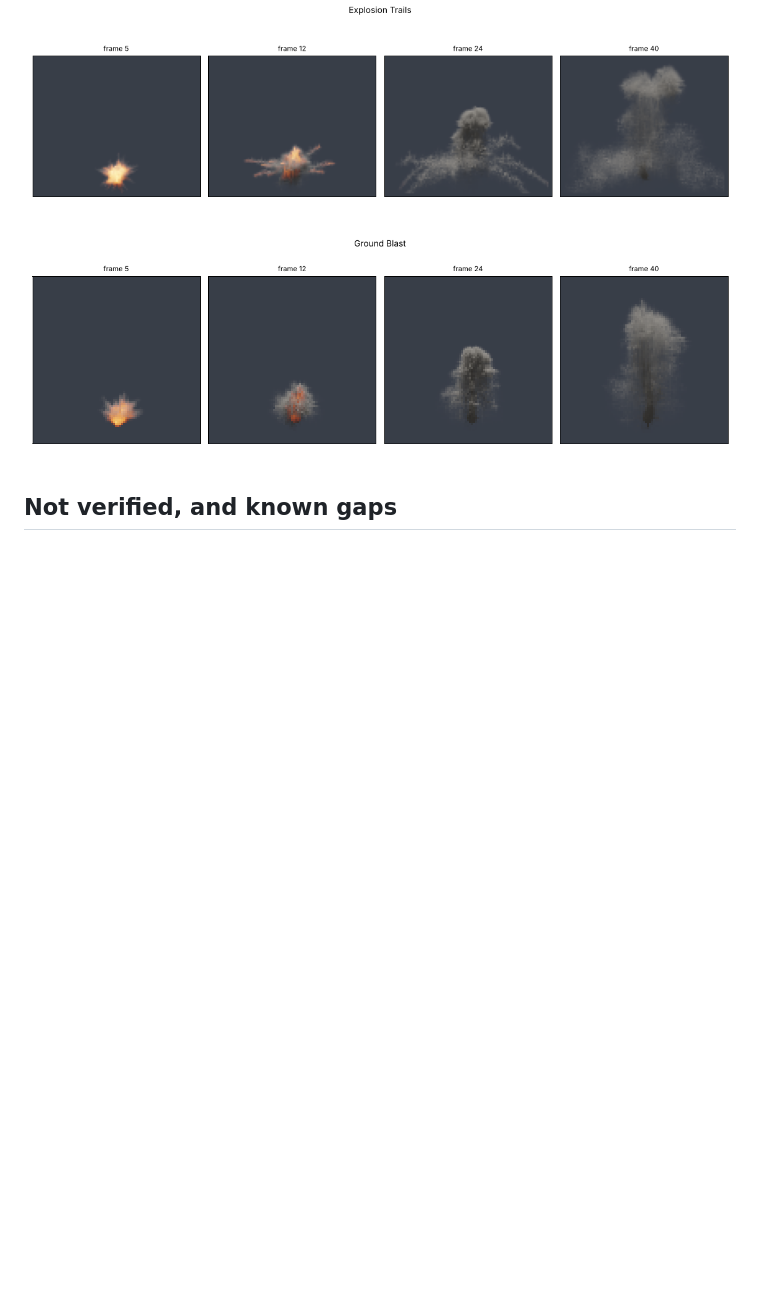
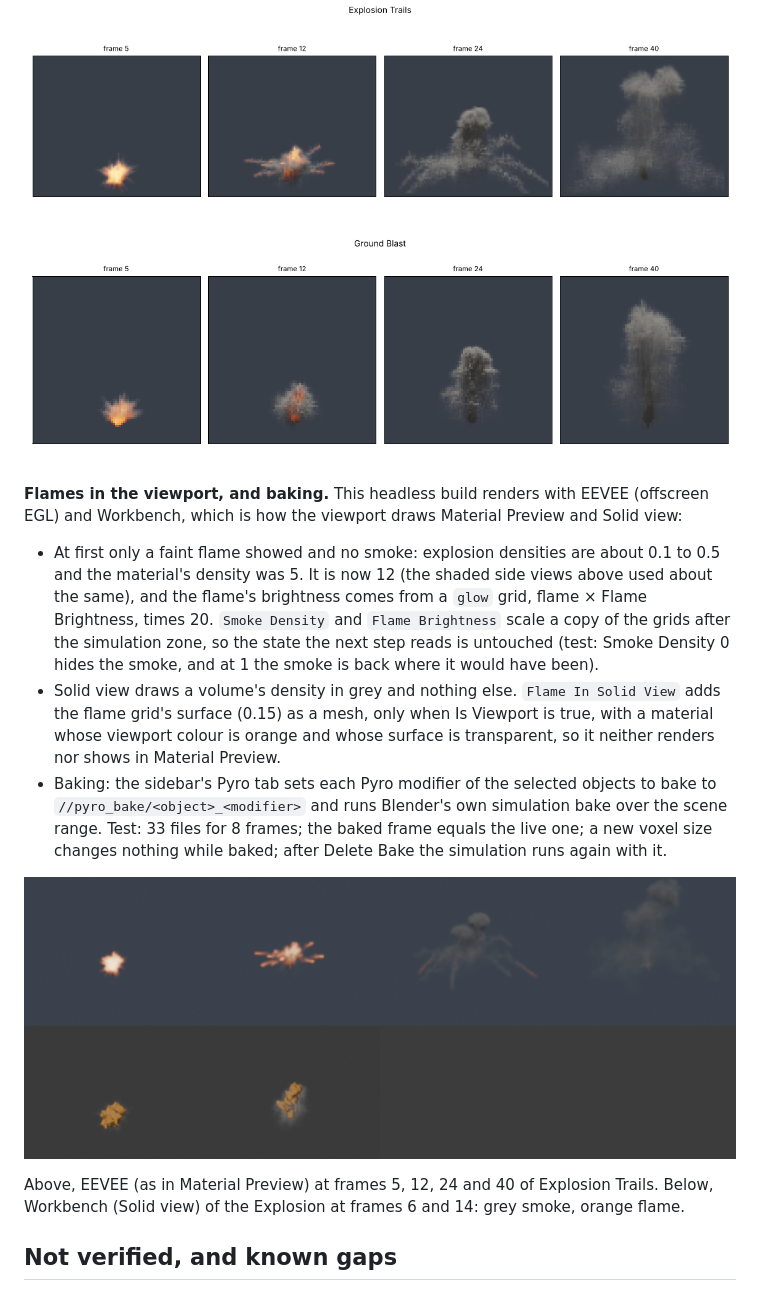
Before and after one commit to swetzel623-cell/build, a Markdown page: docs/gpu-sparse-solver.md, the part around the change. GitHub-like rendering; pictures changed too: docs/images/viewport_flames.png (added); blank space fills up the shorter version.

Commit message:
Document viewport flames and baking, with EEVEE and Solid view pictures
Co-Authored-By: Claude Opus 5.5 <noreply@anthropic.com>
Claude-Session: https://claude.ai/code/session_01MPQmK5gKvbZ1ExHu76vWS8

```diff
--- a/docs/gpu-sparse-solver.md
+++ b/docs/gpu-sparse-solver.md
@@ -946,6 +946,29 @@ thrown up and out that arc down under gravity):
 
 ![Burst and trail gas](images/burst_trail_gas.png)
 
+**Flames in the viewport, and baking.** This headless build renders with EEVEE (offscreen EGL)
+and Workbench, which is how the viewport draws Material Preview and Solid view:
+
+- At first only a faint flame showed and no smoke: explosion densities are about 0.1 to 0.5
+  and the material's density was 5. It is now 12 (the shaded side views above used about the
+  same), and the flame's brightness comes from a `glow` grid, flame × Flame Brightness, times
+  20. `Smoke Density` and `Flame Brightness` scale a copy of the grids after the simulation
+  zone, so the state the next step reads is untouched (test: Smoke Density 0 hides the smoke,
+  and at 1 the smoke is back where it would have been).
+- Solid view draws a volume's density in grey and nothing else. `Flame In Solid View` adds the
+  flame grid's surface (0.15) as a mesh, only when Is Viewport is true, with a material whose
+  viewport colour is orange and whose surface is transparent, so it neither renders nor shows
+  in Material Preview.
+- Baking: the sidebar's Pyro tab sets each Pyro modifier of the selected objects to bake to
+  `//pyro_bake/<object>_<modifier>` and runs Blender's own simulation bake over the scene
+  range. Test: 33 files for 8 frames; the baked frame equals the live one; a new voxel size
+  changes nothing while baked; after Delete Bake the simulation runs again with it.
+
+![Explosion Trails in EEVEE, and the flame outline in Solid view](images/viewport_flames.png)
+
+  Above, EEVEE (as in Material Preview) at frames 5, 12, 24 and 40 of Explosion Trails. Below,
+  Workbench (Solid view) of the Explosion at frames 6 and 14: grey smoke, orange flame.
+
 ## Not verified, and known gaps
 
 - **One real GPU, one scene.** Only the RTX 3070 runs above. No AMD, Intel, or Apple device.
```
